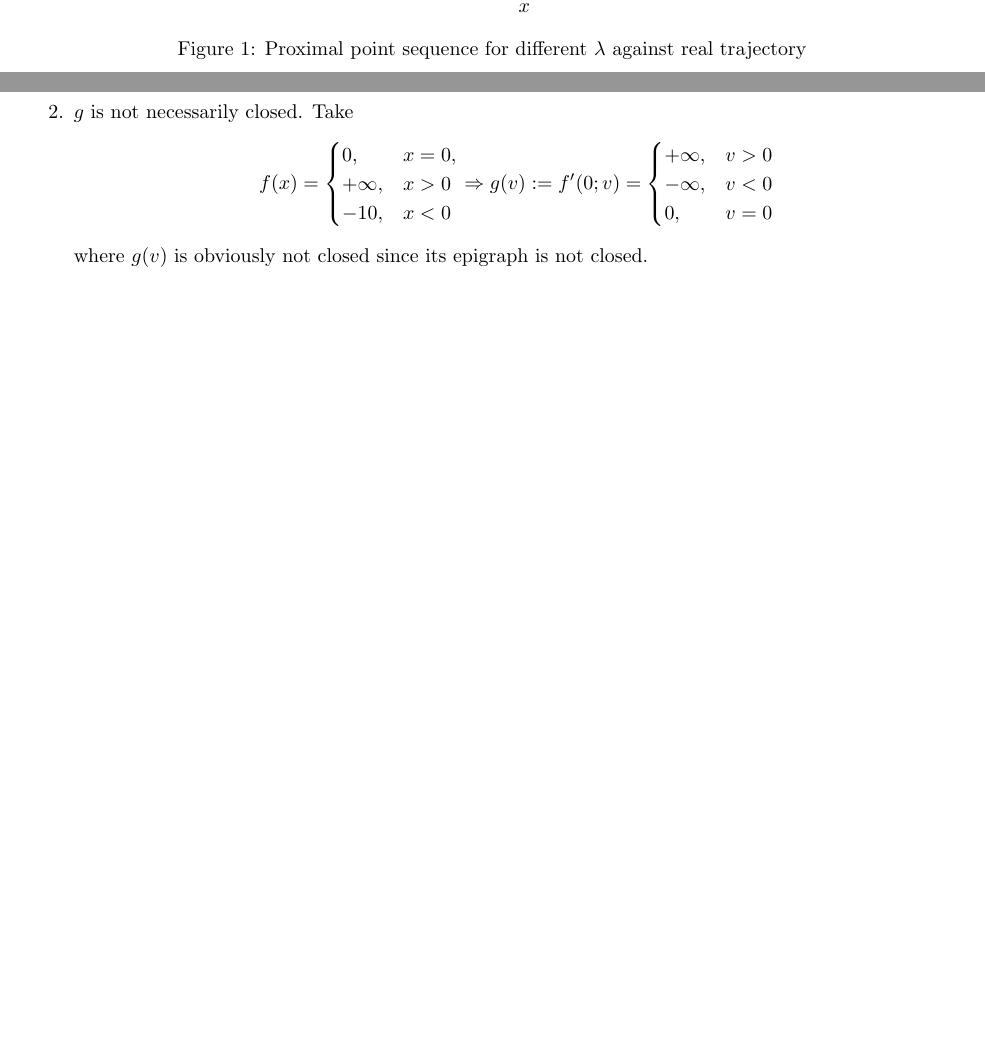
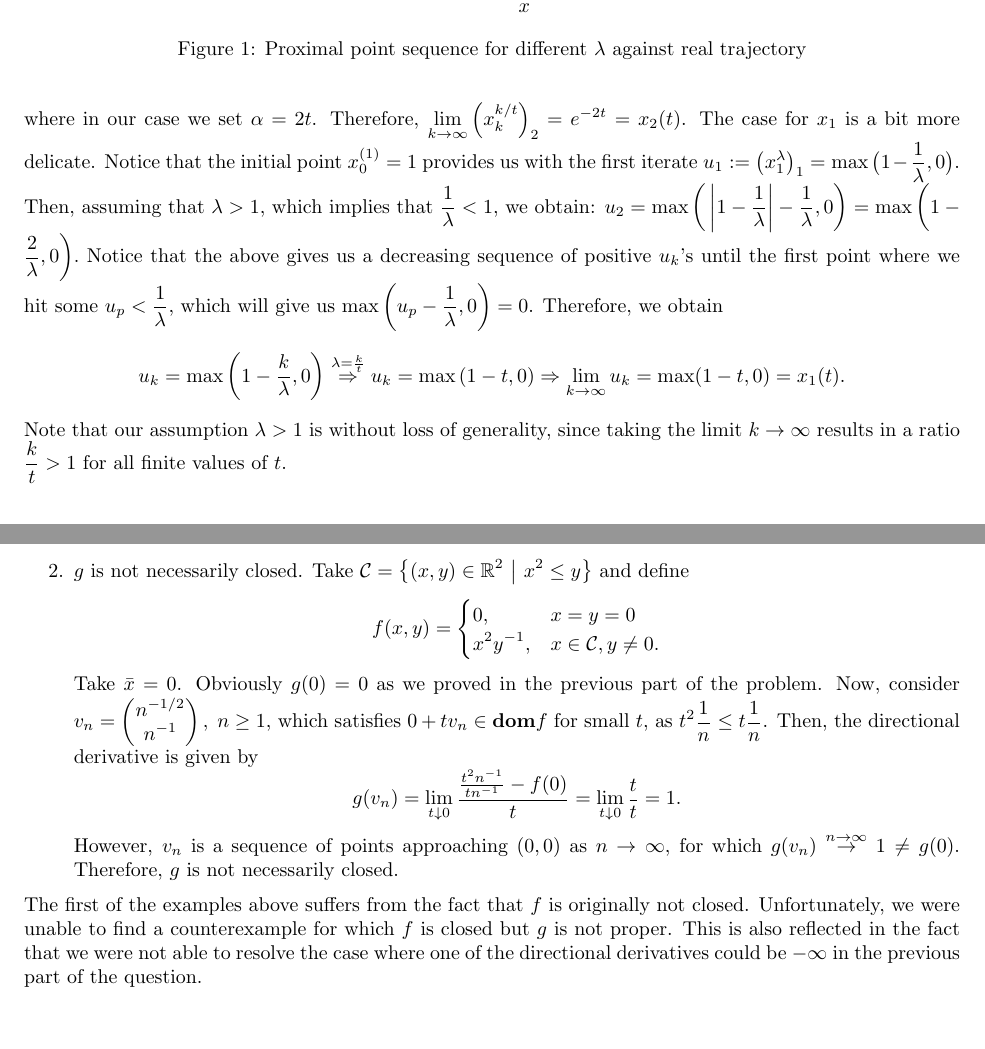
Before and after one commit to VHarisop/ORIE-7390-Notes, a LaTeX problem sheet (Homeworks/hw1.tex): two parts of pages 3 and 6 of 7 before the commit and two parts of pages 3 and 6 of 8 after it, joined at a grey line, cut so that both start at the same text, the shorter picture padded with empty space. Compiled offline with pdfLaTeX.

Commit message:
Added final attempt at P4

```diff
--- a/Homeworks/hw1.tex
+++ b/Homeworks/hw1.tex
@@ -168,0 +184 @@
+                \left( \frac{k}{2t + k} \right)^k =
@@ -418,21 +463,34 @@
         \caption{Graph for $f$ from~\cref{eq:pw-f}}
         \label{fig:pw-f}
     \end{figure}
-    \item $g$ is not necessarily closed. Take
+    \item $g$ is not necessarily closed. Take $\cC = \set{(x, y) \in \Rbb^2
+        \mmid x^2 \leq y}$ and define
         \[
-            f(x) = \begin{cases}
-                0, & x = 0, \\
-                +\infty, & x > 0 \\
-                -10, & x < 0
-            \end{cases} \Rightarrow
-            g(v) := f'(0; v) = \begin{cases}
-                +\infty, & v > 0 \\
-                -\infty, & v < 0 \\
-                0, & v = 0
+            f(x, y) = \begin{cases}
+                0, & x = y = 0 \\
+                x^2y^{-1}, & x \in \cC, y \neq 0.
             \end{cases}
         \]
-        where $g(v)$ is obviously not closed since its epigraph is not closed.
+        Take $\bar{x} = 0$. Obviously $g(0) = 0$ as we proved in the previous
+        part of the problem. Now, consider $v_n = \begin{pmatrix}
+        n^{-1/2} \\ n^{-1}
+        \end{pmatrix}, \; n \geq 1$, which satisfies $0 + t v_n
+        \in \dom f$ for small $t$, as $t^2 \frac{1}{n} \leq t \frac{1}{n}$.
+        Then, the directional derivative is given by
+        \[
+            g(v_n) = \lim_{t \dto 0} \frac{\frac{t^2 n^{-1}}{t n^{-1}} -
+            f(0)}{t}
+            = \lim_{t \dto 0} \frac{t}{t} = 1.
+        \]
+        However, $v_n$ is a sequence of points approaching $(0, 0)$ as $n \to
+        \infty$, for which $g(v_n) \overset{n \to \infty}{\to} 1 \neq g(0)$.
+        Therefore, $g$ is not necessarily closed.
     \end{enumerate}
+    The first of the examples above suffers from the fact that $f$ is originally
+    not closed. Unfortunately, we were unable to find a counterexample for which
+    $f$ is closed but $g$ is not proper. This is also reflected in the fact that
+    we were not able to resolve the case where one of the directional
+    derivatives could be $-\infty$ in the previous part of the question.
 \end{Exercise}
 
 \vspace{1em}
```
Also changed, not shown: Homeworks/hw1.tex (44 more changed lines).
